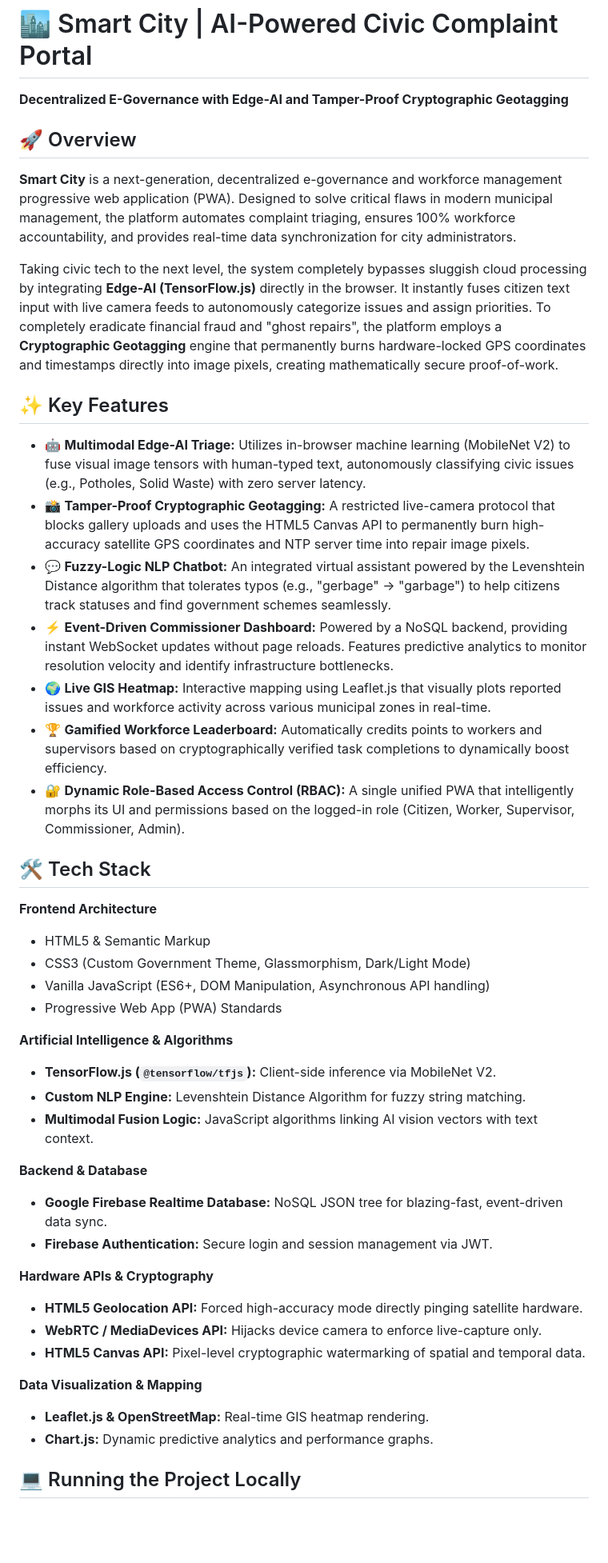
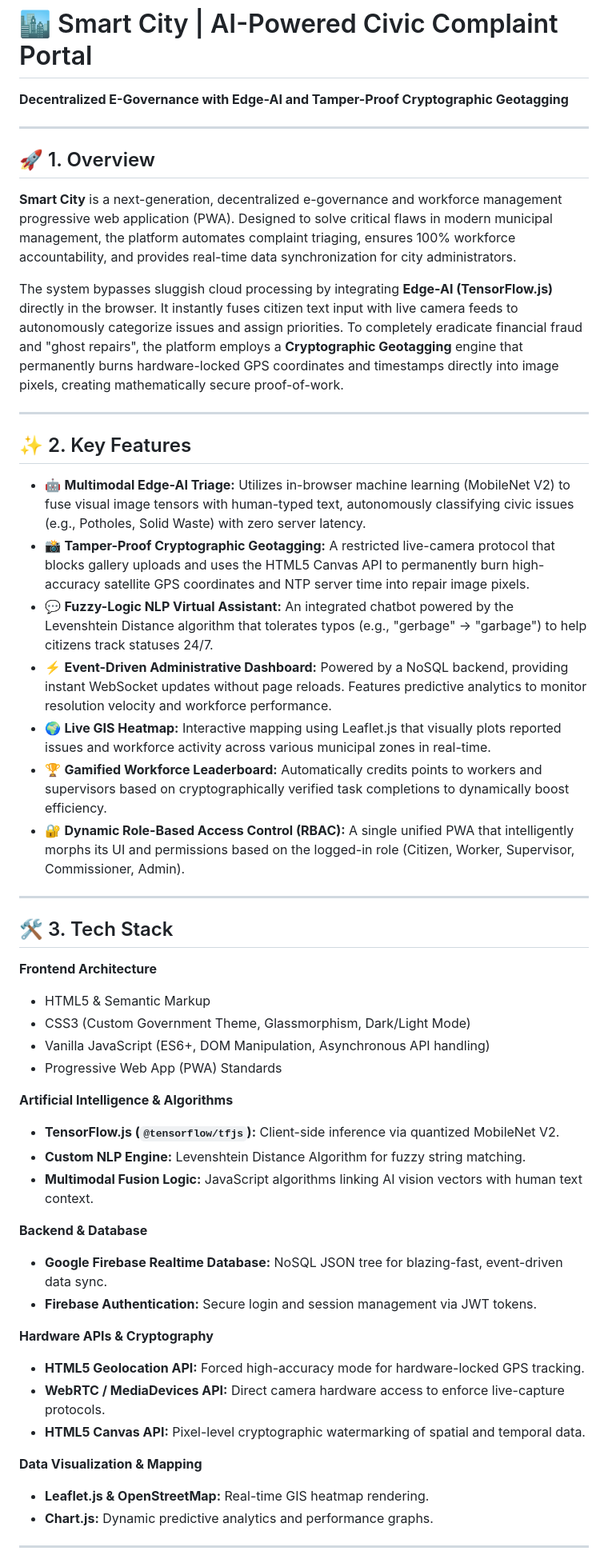
Before and after one commit to nirmalbabu05/E-Governance, a Markdown page: README.md, the part around one of its changes. Shown at 80% size. Rendered like a GitHub page; blank space fills up the shorter version.

```diff
--- a/README.md
+++ b/README.md
@@ -1,24 +1,27 @@
 # 🏙️ Smart City | AI-Powered Civic Complaint Portal
 **Decentralized E-Governance with Edge-AI and Tamper-Proof Cryptographic Geotagging**
 
-## 🚀 Overview
+---
 
+## 🚀 1. Overview
 **Smart City** is a next-generation, decentralized e-governance and workforce management progressive web application (PWA). Designed to solve critical flaws in modern municipal management, the platform automates complaint triaging, ensures 100% workforce accountability, and provides real-time data synchronization for city administrators.
 
-Taking civic tech to the next level, the system completely bypasses sluggish cloud processing by integrating **Edge-AI (TensorFlow.js)** directly in the browser. It instantly fuses citizen text input with live camera feeds to autonomously categorize issues and assign priorities. To completely eradicate financial fraud and "ghost repairs", the platform employs a **Cryptographic Geotagging** engine that permanently burns hardware-locked GPS coordinates and timestamps directly into image pixels, creating mathematically secure proof-of-work.
+The system bypasses sluggish cloud processing by integrating **Edge-AI (TensorFlow.js)** directly in the browser. It instantly fuses citizen text input with live camera feeds to autonomously categorize issues and assign priorities. To completely eradicate financial fraud and "ghost repairs", the platform employs a **Cryptographic Geotagging** engine that permanently burns hardware-locked GPS coordinates and timestamps directly into image pixels, creating mathematically secure proof-of-work.
 
-## ✨ Key Features
+---
 
+## ✨ 2. Key Features
 * 🤖 **Multimodal Edge-AI Triage:** Utilizes in-browser machine learning (MobileNet V2) to fuse visual image tensors with human-typed text, autonomously classifying civic issues (e.g., Potholes, Solid Waste) with zero server latency.
 * 📸 **Tamper-Proof Cryptographic Geotagging:** A restricted live-camera protocol that blocks gallery uploads and uses the HTML5 Canvas API to permanently burn high-accuracy satellite GPS coordinates and NTP server time into repair image pixels.
-* 💬 **Fuzzy-Logic NLP Chatbot:** An integrated virtual assistant powered by the Levenshtein Distance algorithm that tolerates typos (e.g., "gerbage" -> "garbage") to help citizens track statuses and find government schemes seamlessly.
-* ⚡ **Event-Driven Commissioner Dashboard:** Powered by a NoSQL backend, providing instant WebSocket updates without page reloads. Features predictive analytics to monitor resolution velocity and identify infrastructure bottlenecks.
+* 💬 **Fuzzy-Logic NLP Virtual Assistant:** An integrated chatbot powered by the Levenshtein Distance algorithm that tolerates typos (e.g., "gerbage" -> "garbage") to help citizens track statuses 24/7.
+* ⚡ **Event-Driven Administrative Dashboard:** Powered by a NoSQL backend, providing instant WebSocket updates without page reloads. Features predictive analytics to monitor resolution velocity and workforce performance.
 * 🌍 **Live GIS Heatmap:** Interactive mapping using Leaflet.js that visually plots reported issues and workforce activity across various municipal zones in real-time.
 * 🏆 **Gamified Workforce Leaderboard:** Automatically credits points to workers and supervisors based on cryptographically verified task completions to dynamically boost efficiency.
 * 🔐 **Dynamic Role-Based Access Control (RBAC):** A single unified PWA that intelligently morphs its UI and permissions based on the logged-in role (Citizen, Worker, Supervisor, Commissioner, Admin).
 
-## 🛠️ Tech Stack
+---
 
+## 🛠️ 3. Tech Stack
 **Frontend Architecture**
 * HTML5 & Semantic Markup
 * CSS3 (Custom Government Theme, Glassmorphism, Dark/Light Mode)
@@ -26,22 +29,22 @@ Taking civic tech to the next level, the system completely bypasses sluggish clo
 * Progressive Web App (PWA) Standards
 
 **Artificial Intelligence & Algorithms**
-* **TensorFlow.js (`@tensorflow/tfjs`):** Client-side inference via MobileNet V2.
+* **TensorFlow.js (`@tensorflow/tfjs`):** Client-side inference via quantized MobileNet V2.
 * **Custom NLP Engine:** Levenshtein Distance Algorithm for fuzzy string matching.
-* **Multimodal Fusion Logic:** JavaScript algorithms linking AI vision vectors with text context.
+* **Multimodal Fusion Logic:** JavaScript algorithms linking AI vision vectors with human text context.
 
 **Backend & Database**
 * **Google Firebase Realtime Database:** NoSQL JSON tree for blazing-fast, event-driven data sync.
-* **Firebase Authentication:** Secure login and session management via JWT.
+* **Firebase Authentication:** Secure login and session management via JWT tokens.
 
 **Hardware APIs & Cryptography**
-* **HTML5 Geolocation API:** Forced high-accuracy mode directly pinging satellite hardware.
-* **WebRTC / MediaDevices API:** Hijacks device camera to enforce live-capture only.
+* **HTML5 Geolocation API:** Forced high-accuracy mode for hardware-locked GPS tracking.
+* **WebRTC / MediaDevices API:** Direct camera hardware access to enforce live-capture protocols.
 * **HTML5 Canvas API:** Pixel-level cryptographic watermarking of spatial and temporal data.
 
 **Data Visualization & Mapping**
 * **Leaflet.js & OpenStreetMap:** Real-time GIS heatmap rendering.
 * **Chart.js:** Dynamic predictive analytics and performance graphs.
 
-## 💻 Running the Project Locally
+---
 
```
Also changed, not shown: other parts of README.md (+12 -6 lines).
